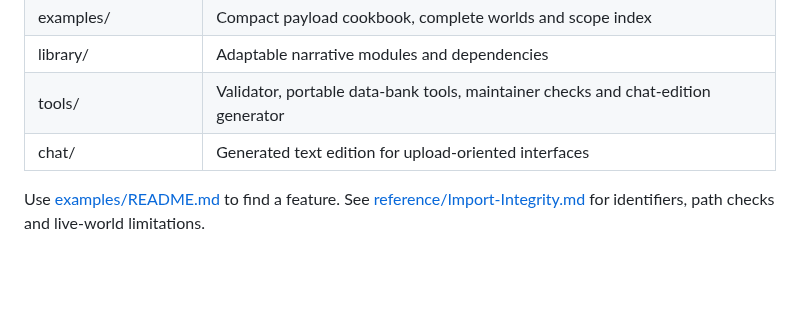
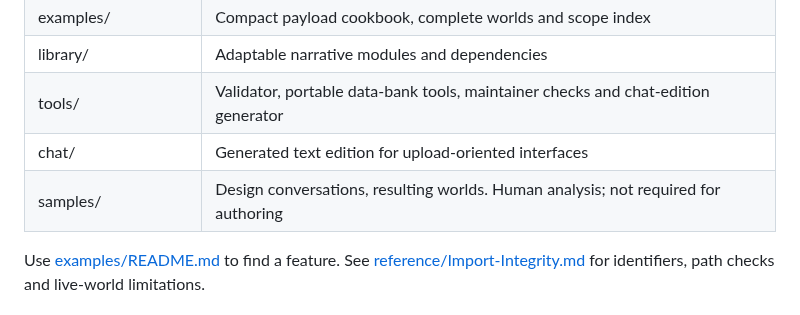
Before and after one commit to IW-Builder/IW-Builder.github.io, a Markdown page: README.md, the part around the change. Rendered like a GitHub page; blank space fills up the shorter version.

```diff
--- a/README.md
+++ b/README.md
@@ -73,6 +73,7 @@ These are reading selections, not mandatory extra downloads. The AI can request
 | library/ | Adaptable narrative modules and dependencies |
 | tools/ | Validator, portable data-bank tools, maintainer checks and chat-edition generator |
 | chat/ | Generated text edition for upload-oriented interfaces |
+| samples/ | Design conversations, resulting worlds. Human analysis; not required for authoring |
 
 Use [examples/README.md](examples/README.md) to find a feature. See [reference/Import-Integrity.md](reference/Import-Integrity.md) for identifiers, path checks and live-world limitations.
 
```
